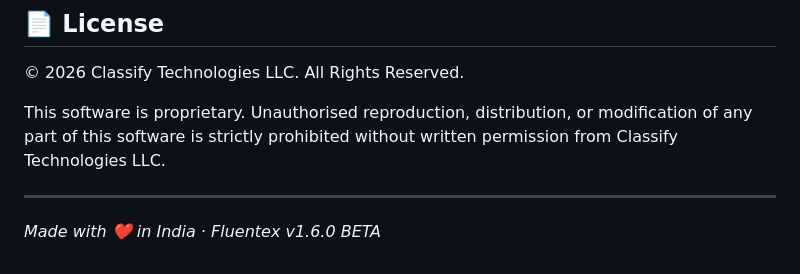
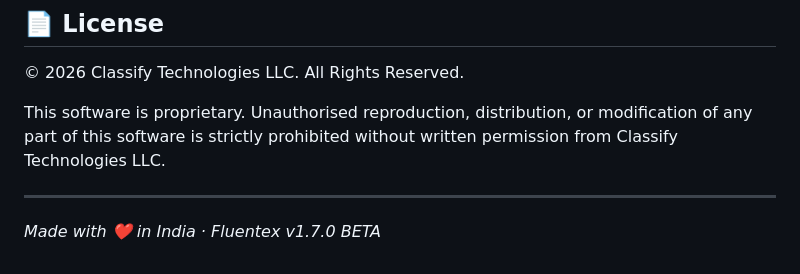
Before and after one commit to subhranil-in/fluentex, a Markdown page: README.md, the part around the change. GitHub-like rendering.

```diff
--- a/README.md
+++ b/README.md
@@ -284,4 +284,4 @@ This software is proprietary. Unauthorised reproduction, distribution, or modifi
 
 ---
 
-*Made with ❤️ in India · Fluentex v1.6.0 BETA*
+*Made with ❤️ in India · Fluentex v1.7.0 BETA*
```
